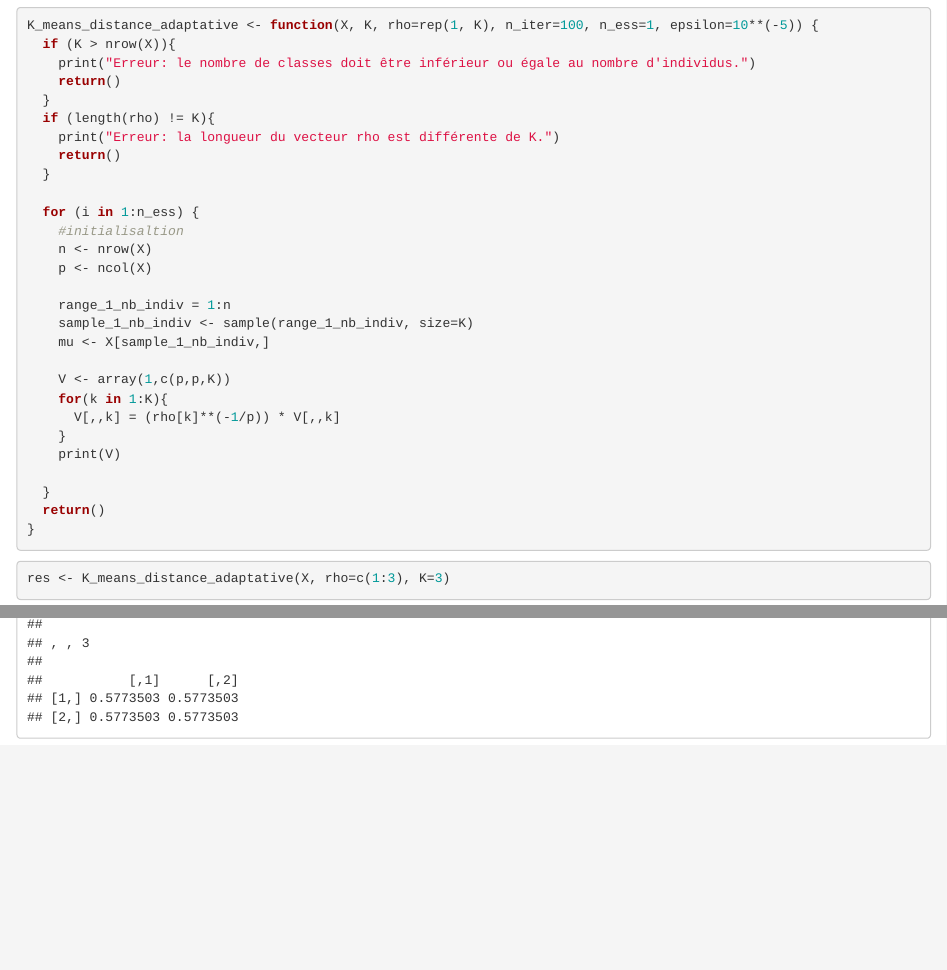
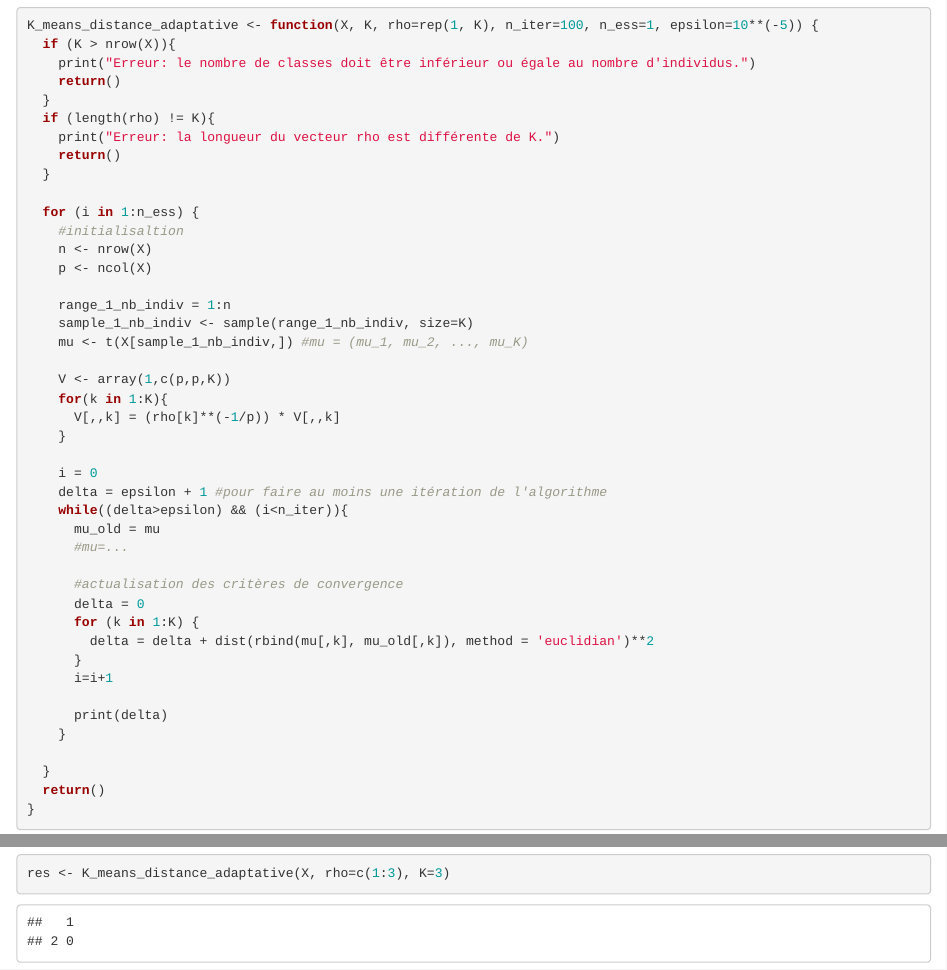
Before and after one commit to antoinecollas/SY09_K_means, an R Markdown document (projet.Rmd): the page in a window 1100 px wide, from 13200 px down, and a second part further down, joined at a grey line. Rendered offline with R 4.5, knitr and Pandoc, with nearby package versions; code that draws random numbers runs with fixed seeds of ours; some code elsewhere in the file could not run offline.

Commit message:
critère convergence

```diff
--- a/projet.Rmd
+++ b/projet.Rmd
@@ -253,13 +253,28 @@ K_means_distance_adaptative <- function(X, K, rho=rep(1, K), n_iter=100, n_ess=1
 
     range_1_nb_indiv = 1:n
     sample_1_nb_indiv <- sample(range_1_nb_indiv, size=K)
-    mu <- X[sample_1_nb_indiv,]
+    mu <- t(X[sample_1_nb_indiv,]) #mu = (mu_1, mu_2, ..., mu_K)
 
     V <- array(1,c(p,p,K))
     for(k in 1:K){
       V[,,k] = (rho[k]**(-1/p)) * V[,,k]
     }
-    print(V)
+
+    i = 0
+    delta = epsilon + 1 #pour faire au moins une itération de l'algorithme
+    while((delta>epsilon) && (i<n_iter)){
+      mu_old = mu
+      #mu=...
+
+      #actualisation des critères de convergence
+      delta = 0
+      for (k in 1:K) {
+        delta = delta + dist(rbind(mu[,k], mu_old[,k]), method = 'euclidian')**2
+      }
+      i=i+1
+
+      print(delta)
+    }
 
   }
   return()
```
